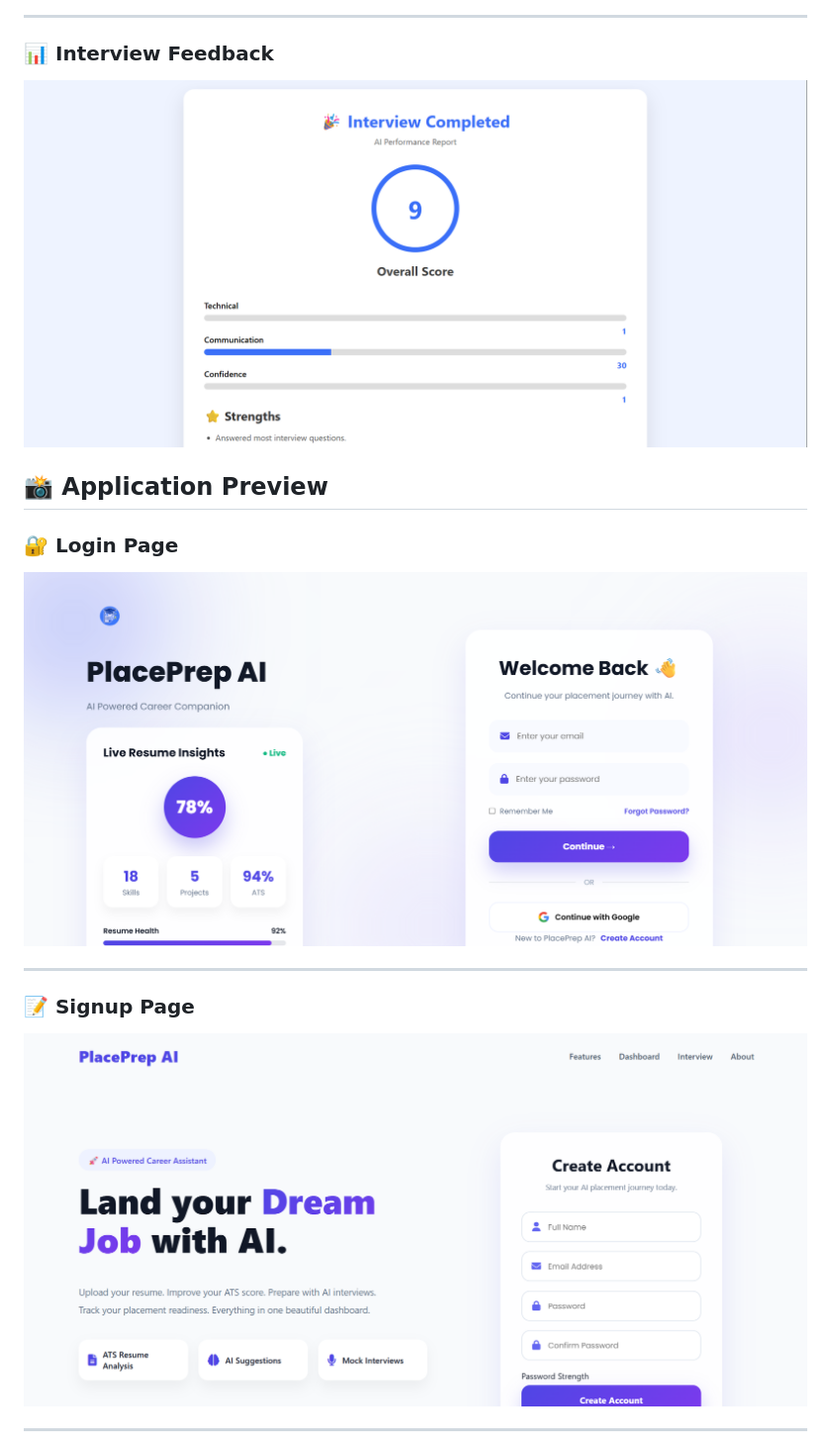
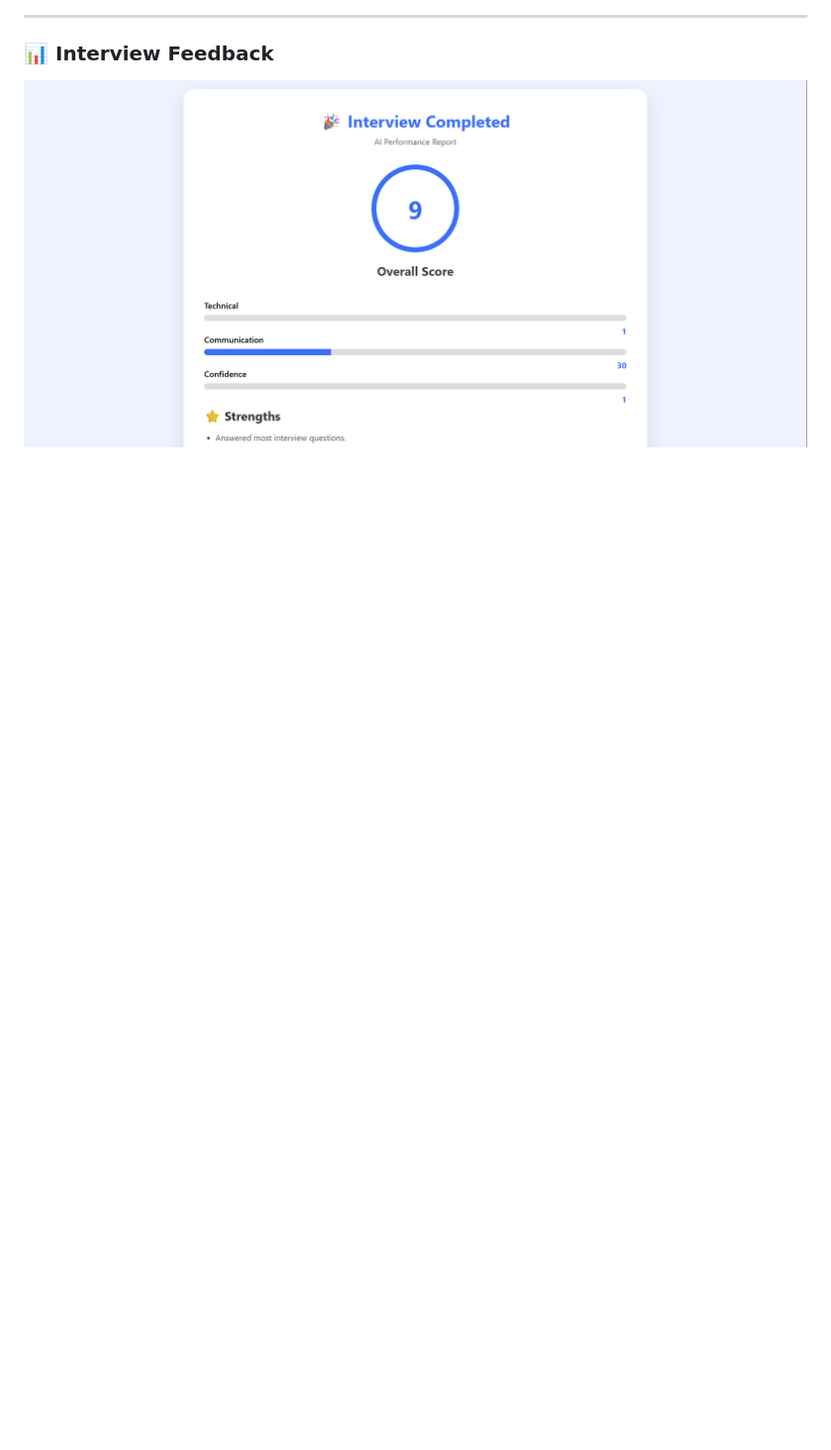
Before and after one commit to yuktik2704-dot/PlacePrep, a Markdown page: README.md, the part around one of its changes. Shown at 99% size. Rendered like a GitHub page; blank space fills up the shorter version.

Commit message:
Removed redundant screenshots part in README

```diff
--- a/README.md
+++ b/README.md
@@ -151,17 +151,3 @@ PlacePrep
 
 ![Result](screenshots/result.png)
 
-## 📸 Application Preview
-
-### 🔐 Login Page
-
-![Login](screenshots/login.png)
-
----
-
-### 📝 Signup Page
-
-![Signup](screenshots/signup.png)
-
----
-
```
Also changed, not shown: other parts of README.md (+0 -22 lines).
